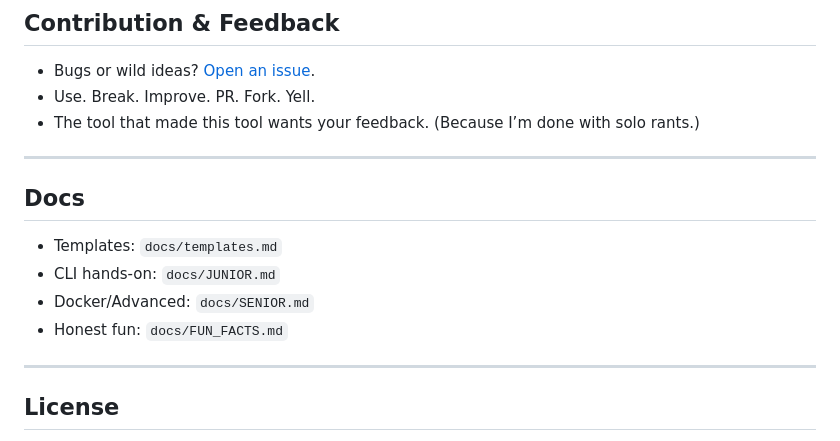
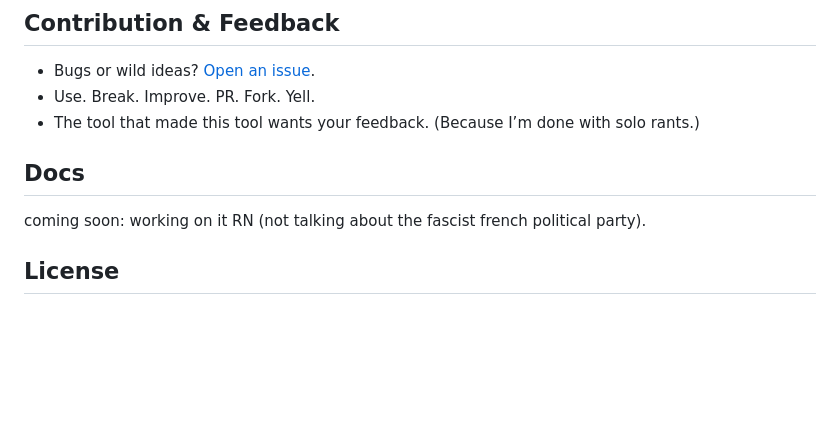
Before and after one commit to Noziop/mkdf, a Markdown page: README.md, the part around the change printed below. Drawn GitHub-style; blank space fills up the shorter version.

Commit message:
docs(Readme): sanitized readme advance docs sections

```diff
--- a/README.md
+++ b/README.md
@@ -143,16 +144,10 @@ tree -h my-stack
 - Use. Break. Improve. PR. Fork. Yell.
 - The tool that made this tool wants your feedback. (Because I’m done with solo rants.)
 
----
 
 ## Docs
 
-- Templates: `docs/templates.md`
-- CLI hands-on: `docs/JUNIOR.md`
-- Docker/Advanced: `docs/SENIOR.md`
-- Honest fun: `docs/FUN_FACTS.md`
-
----
+coming soon: working on it RN (not talking about the fascist french political party).
 
 ## License
 
```
Also changed, not shown: other parts of README.md (+1 -0 lines).
